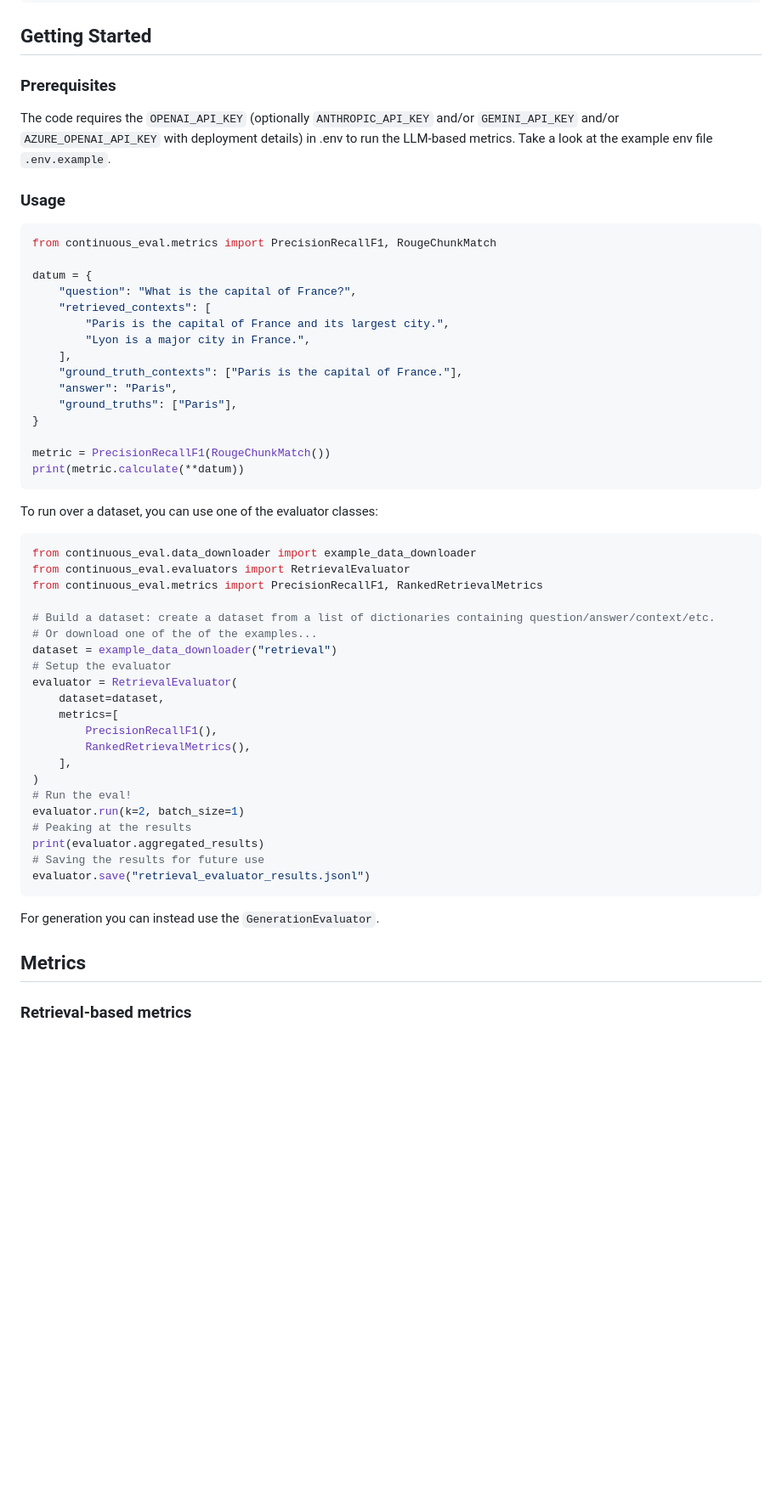
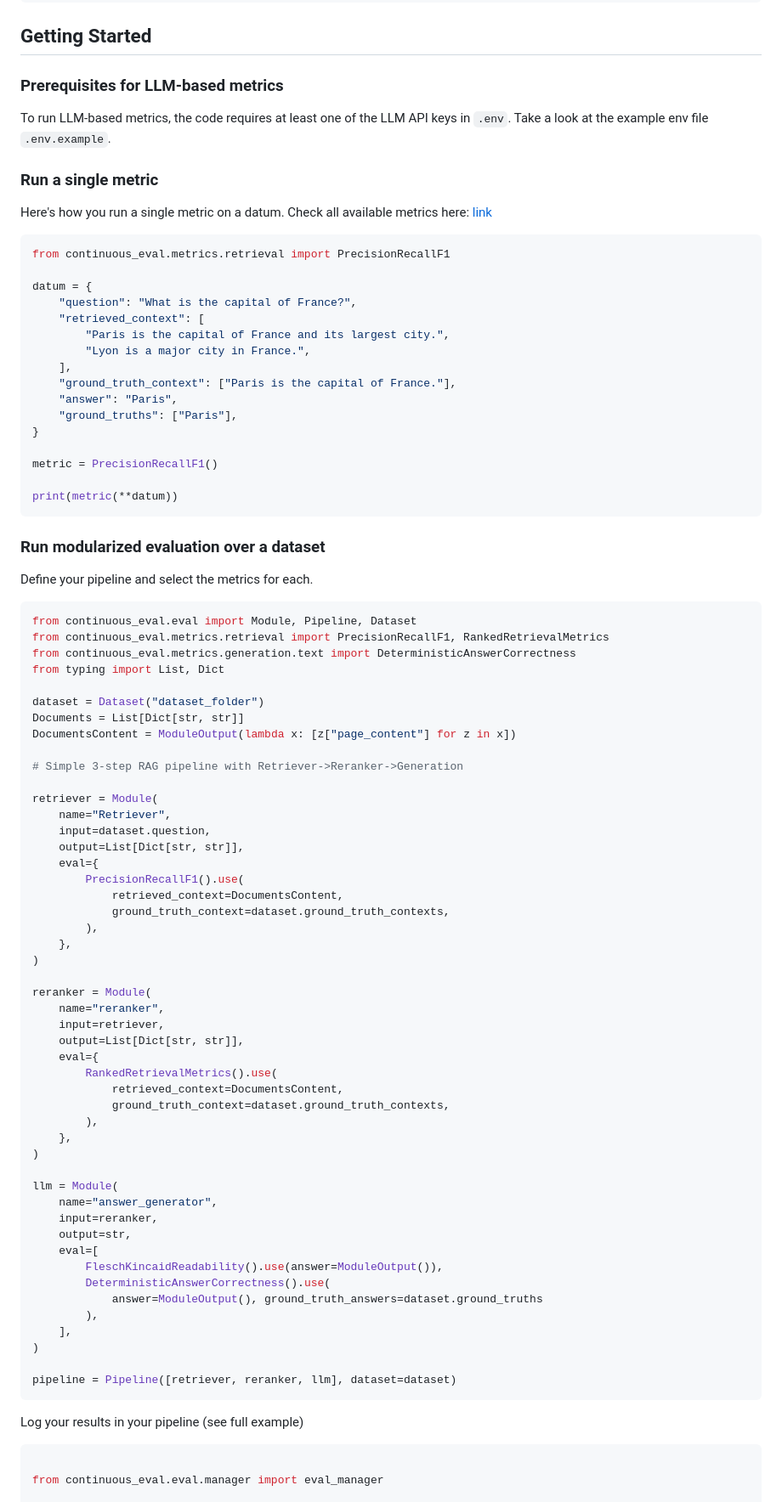
Before and after one commit to relari-ai/continuous-eval, a Markdown page: README.md, the part around the change printed below. Shown: that part at 85% size. Drawn GitHub-style; blank space fills up the shorter version.

Commit message:
readme-update

````diff
--- a/README.md
+++ b/README.md
@@ -62,59 +59,91 @@ poetry install --all-extras
 
 ## Getting Started
 
-### Prerequisites
+### Prerequisites for LLM-based metrics
 
-The code requires the `OPENAI_API_KEY` (optionally `ANTHROPIC_API_KEY` and/or `GEMINI_API_KEY` and/or `AZURE_OPENAI_API_KEY` with deployment details) in .env to run the LLM-based metrics. Take a look at the example env file `.env.example`.
+To run LLM-based metrics, the code requires at least one of the LLM API keys in `.env`. Take a look at the example env file `.env.example`.
 
-### Usage
+### Run a single metric
+Here's how you run a single metric on a datum.
+Check all available metrics here: [link](https://docs.relari.ai/)
 
 ```python
-from continuous_eval.metrics import PrecisionRecallF1, RougeChunkMatch
+from continuous_eval.metrics.retrieval import PrecisionRecallF1
 
 datum = {
     "question": "What is the capital of France?",
-    "retrieved_contexts": [
+    "retrieved_context": [
         "Paris is the capital of France and its largest city.",
         "Lyon is a major city in France.",
     ],
-    "ground_truth_contexts": ["Paris is the capital of France."],
+    "ground_truth_context": ["Paris is the capital of France."],
     "answer": "Paris",
     "ground_truths": ["Paris"],
 }
 
-metric = PrecisionRecallF1(RougeChunkMatch())
-print(metric.calculate(**datum))
+metric = PrecisionRecallF1()
+
+print(metric(**datum))
 ```
 
-To run over a dataset, you can use one of the evaluator classes:
+### Run modularized evaluation over a dataset
+
+Define your pipeline and select the metrics for each.
 
 ```python
-from continuous_eval.data_downloader import example_data_downloader
-from continuous_eval.evaluators import RetrievalEvaluator
-from continuous_eval.metrics import PrecisionRecallF1, RankedRetrievalMetrics
+from continuous_eval.eval import Module, Pipeline, Dataset
+from continuous_eval.metrics.retrieval import PrecisionRecallF1, RankedRetrievalMetrics
+from continuous_eval.metrics.generation.text import DeterministicAnswerCorrectness
+from typing import List, Dict
 
-# Build a dataset: create a dataset from a list of dictionaries containing question/answer/context/etc.
-# Or download one of the of the examples...
-dataset = example_data_downloader("retrieval")
-# Setup the evaluator
-evaluator = RetrievalEvaluator(
-    dataset=dataset,
-    metrics=[
-        PrecisionRecallF1(),
-        RankedRetrievalMetrics(),
+dataset = Dataset("dataset_folder")
+Documents = List[Dict[str, str]]
+DocumentsContent = ModuleOutput(lambda x: [z["page_content"] for z in x])
+
+# Simple 3-step RAG pipeline with Retriever->Reranker->Generation
+
+retriever = Module(
+    name="Retriever",
+    input=dataset.question,
+    output=List[Dict[str, str]],
+    eval={
+        PrecisionRecallF1().use(
+            retrieved_context=DocumentsContent,
+            ground_truth_context=dataset.ground_truth_contexts,
+        ),
+    },
+)
+
+reranker = Module(
+    name="reranker",
+    input=retriever,
+    output=List[Dict[str, str]],
+    eval={
+        RankedRetrievalMetrics().use(
+            retrieved_context=DocumentsContent,
+            ground_truth_context=dataset.ground_truth_contexts,
+        ),
+    },
+)
+
+llm = Module(
+    name="answer_generator",
+    input=reranker,
+    output=str,
+    eval=[
+        FleschKincaidReadability().use(answer=ModuleOutput()),
+        DeterministicAnswerCorrectness().use(
+            answer=ModuleOutput(), ground_truth_answers=dataset.ground_truths
+        ),
     ],
 )
-# Run the eval!
-evaluator.run(k=2, batch_size=1)
-# Peaking at the results
-print(evaluator.aggregated_results)
-# Saving the results for future use
-evaluator.save("retrieval_evaluator_results.jsonl")
+
+pipeline = Pipeline([retriever, reranker, llm], dataset=dataset)
 ```
 
-For generation you can instead use the `GenerationEvaluator`.
+Log your results in your pipeline (see full example)
 
-## Metrics
+```python
 
-### Retrieval-based metrics
+from continuous_eval.eval.manager import eval_manager
 
````
Also changed, not shown: other parts of README.md (+82 -46 lines), docs/public/module-level-eval.png (added), 1 other file.
